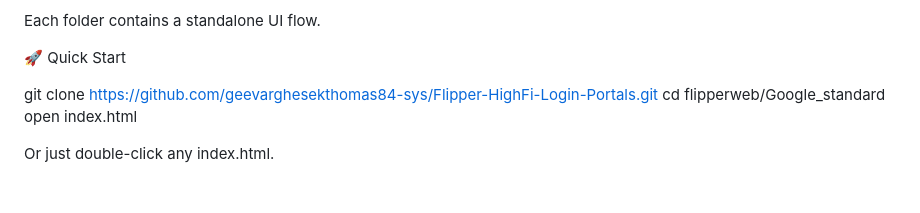
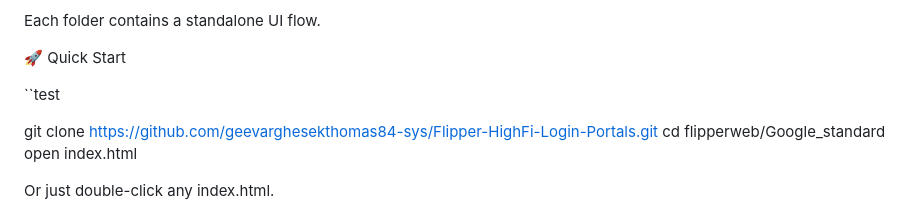
Before and after one commit to geevarghesekthomas84-sys/Flipper-HighFi-Login-Portals, a Markdown page: README.md, the part around the change. Drawn GitHub-style; blank space fills up the shorter version.

```diff
--- a/README.md
+++ b/README.md
@@ -61,6 +61,7 @@ Each folder contains a standalone UI flow.
 
 🚀 Quick Start
 
+``test
 
 git clone https://github.com/geevarghesekthomas84-sys/Flipper-HighFi-Login-Portals.git
 cd flipperweb/Google_standard
```
